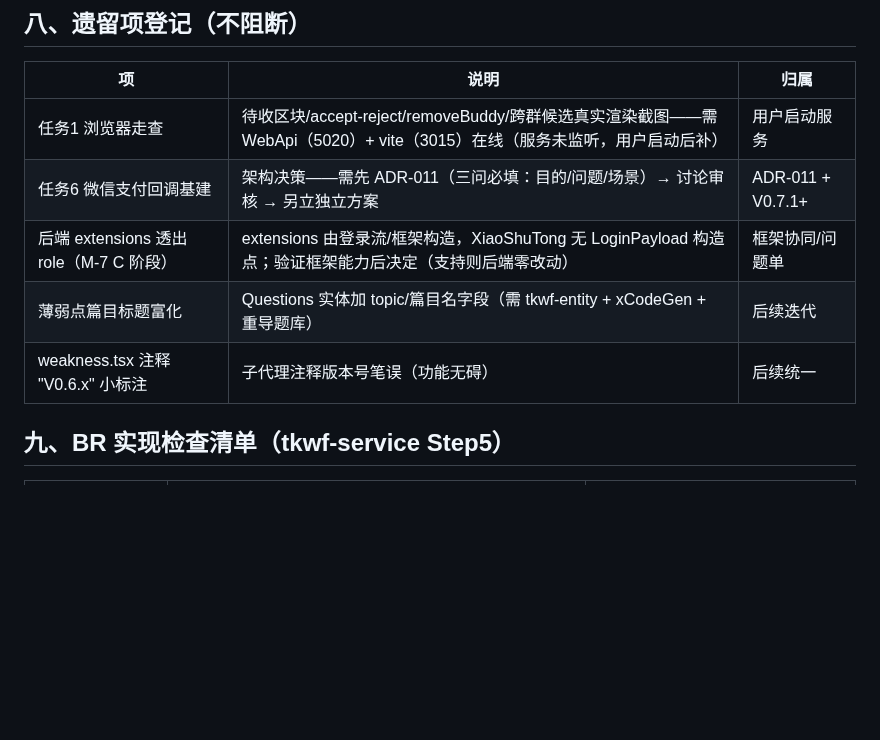
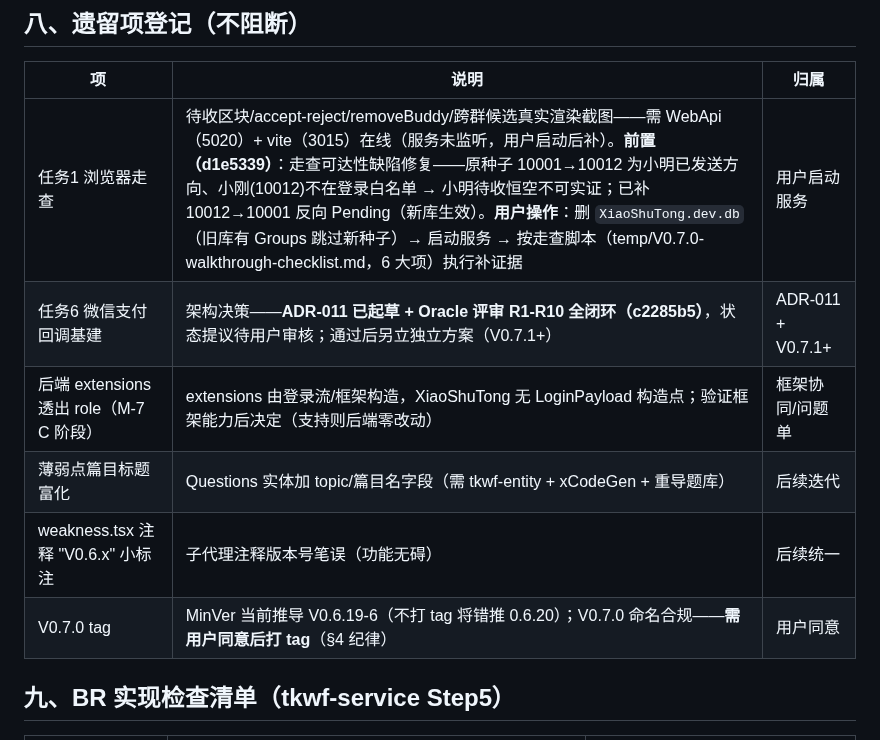
Before and after one commit to LoongBa/XiaoShuTong, a Markdown page: docs/V0.7.0-候选任务批量闭环-审核报告.md, the part around the change. GitHub-like rendering; blank space fills up the shorter version.

Commit message:
docs(V0.7.0): 审核报告 §八 遗留项补全——任务1 走查前置（d1e5339 种子修复）+ ADR-011 状态 + tag 待同意登记

```diff
--- a/docs/V0.7.0-候选任务批量闭环-审核报告.md
+++ b/docs/V0.7.0-候选任务批量闭环-审核报告.md
@@ -131,11 +131,12 @@ git diff --stat                                                 # 17 文件 +722
 
 | 项 | 说明 | 归属 |
 |----|------|------|
-| 任务1 浏览器走查 | 待收区块/accept-reject/removeBuddy/跨群候选真实渲染截图——需 WebApi（5020）+ vite（3015）在线（服务未监听，用户启动后补） | 用户启动服务 |
-| 任务6 微信支付回调基建 | 架构决策——需先 ADR-011（三问必填：目的/问题/场景）→ 讨论审核 → 另立独立方案 | ADR-011 + V0.7.1+ |
+| 任务1 浏览器走查 | 待收区块/accept-reject/removeBuddy/跨群候选真实渲染截图——需 WebApi（5020）+ vite（3015）在线（服务未监听，用户启动后补）。**前置（d1e5339）**：走查可达性缺陷修复——原种子 10001→10012 为小明已发送方向、小刚(10012)不在登录白名单 → 小明待收恒空不可实证；已补 10012→10001 反向 Pending（新库生效）。**用户操作**：删 `XiaoShuTong.dev.db`（旧库有 Groups 跳过新种子）→ 启动服务 → 按走查脚本（temp/V0.7.0-walkthrough-checklist.md，6 大项）执行补证据 | 用户启动服务 |
+| 任务6 微信支付回调基建 | 架构决策——**ADR-011 已起草 + Oracle 评审 R1-R10 全闭环（c2285b5）**，状态提议待用户审核；通过后另立独立方案（V0.7.1+） | ADR-011 + V0.7.1+ |
 | 后端 extensions 透出 role（M-7 C 阶段） | extensions 由登录流/框架构造，XiaoShuTong 无 LoginPayload 构造点；验证框架能力后决定（支持则后端零改动） | 框架协同/问题单 |
 | 薄弱点篇目标题富化 | Questions 实体加 topic/篇目名字段（需 tkwf-entity + xCodeGen + 重导题库） | 后续迭代 |
 | weakness.tsx 注释 "V0.6.x" 小标注 | 子代理注释版本号笔误（功能无碍） | 后续统一 |
+| V0.7.0 tag | MinVer 当前推导 V0.6.19-6（不打 tag 将错推 0.6.20）；V0.7.0 命名合规——**需用户同意后打 tag**（§4 纪律） | 用户同意 |
 
 ## 九、BR 实现检查清单（tkwf-service Step5）
 
```
